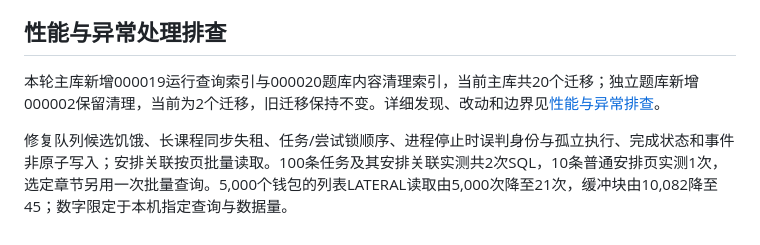
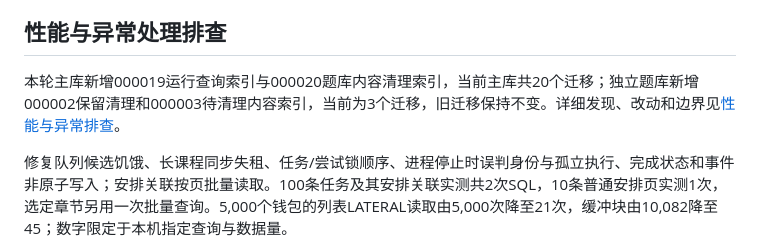
Before and after one commit to onprs/ByebyeOCS, a Markdown page: docs/development/local-implementation.md, the part around the change. GitHub-like rendering.

```diff
--- a/docs/development/local-implementation.md
+++ b/docs/development/local-implementation.md
@@ -70,7 +70,7 @@
 
 ## 性能与异常处理排查
 
-本轮主库新增000019运行查询索引与000020题库内容清理索引，当前主库共20个迁移；独立题库新增000002保留清理，当前为2个迁移，旧迁移保持不变。详细发现、改动和边界见[性能与异常排查](performance-audit.md)。
+本轮主库新增000019运行查询索引与000020题库内容清理索引，当前主库共20个迁移；独立题库新增000002保留清理和000003待清理内容索引，当前为3个迁移，旧迁移保持不变。详细发现、改动和边界见[性能与异常排查](performance-audit.md)。
 
 修复队列候选饥饿、长课程同步失租、任务/尝试锁顺序、进程停止时误判身份与孤立执行、完成状态和事件非原子写入；安排关联按页批量读取。100条任务及其安排关联实测共2次SQL，10条普通安排页实测1次，选定章节另用一次批量查询。5,000个钱包的列表LATERAL读取由5,000次降至21次，缓冲块由10,082降至45；数字限定于本机指定查询与数据量。
 
```
Also changed, not shown: docs/development/performance-audit.md (+2 -1 lines).
